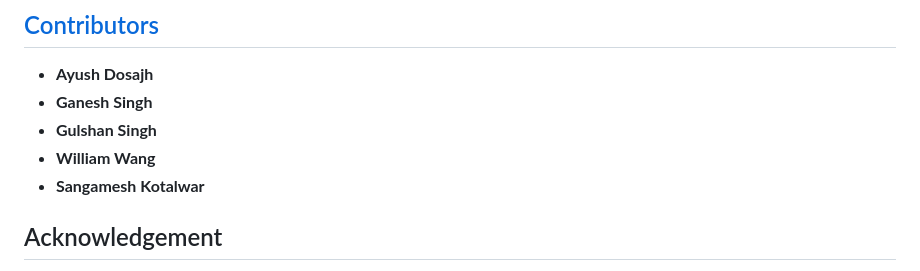
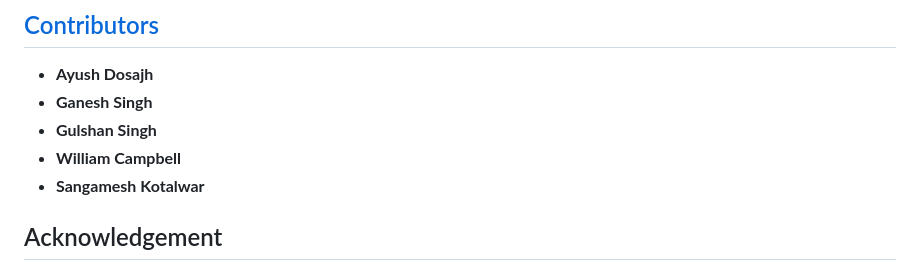
Before and after one commit to enthusiastica/Stock-Market-Analysis, a Markdown page: README.md, the part around the change. Rendered like a GitHub page.

```diff
--- a/README.md
+++ b/README.md
@@ -85,7 +85,7 @@ Open browser window and in new tab go to link http://127.0.0.1:8000
 * **Ayush Dosajh**
 * **Ganesh Singh**
 * **Gulshan Singh**
-* **William Wang**
+* **William Campbell**
 * **Sangamesh Kotalwar**
 
 ## Acknowledgement
```
